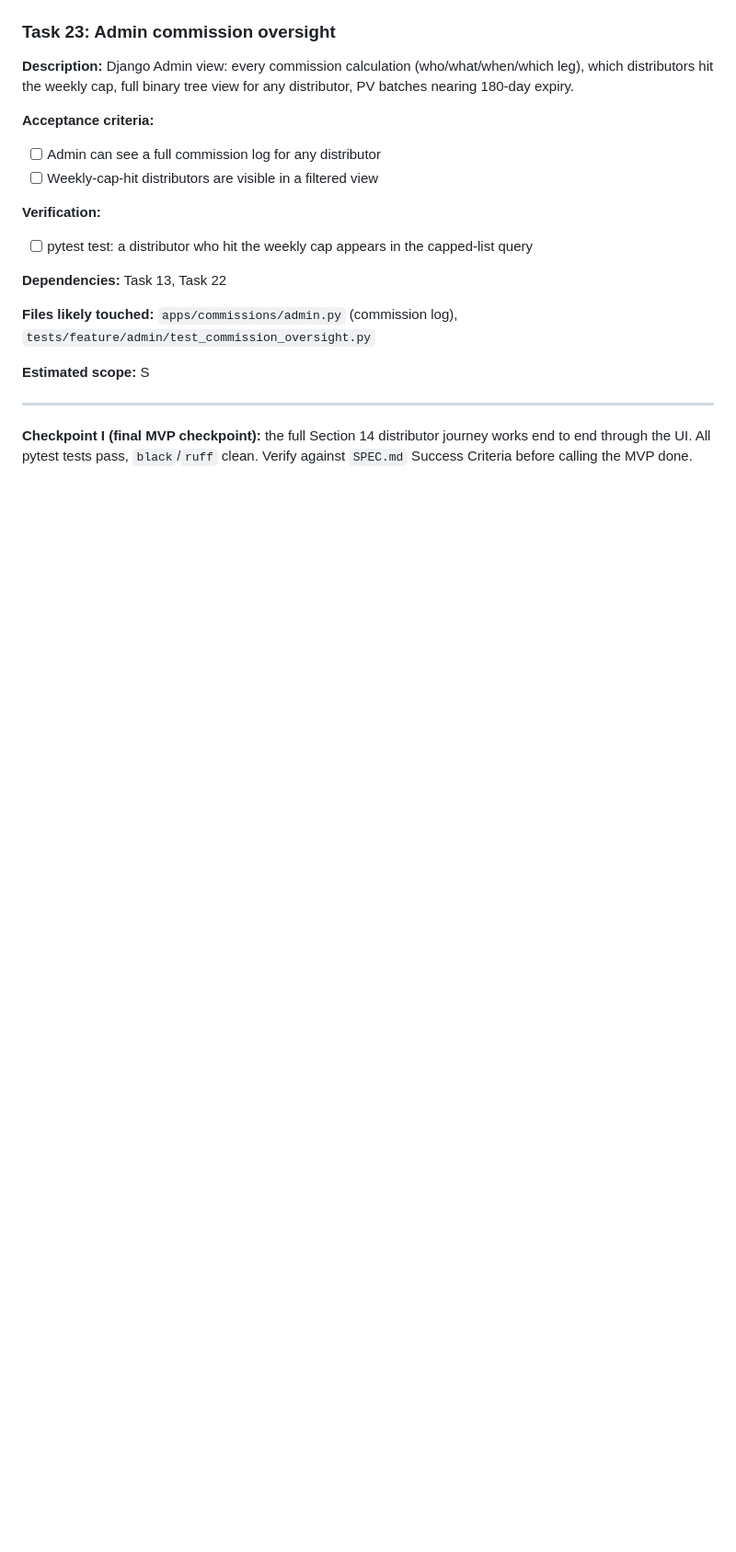
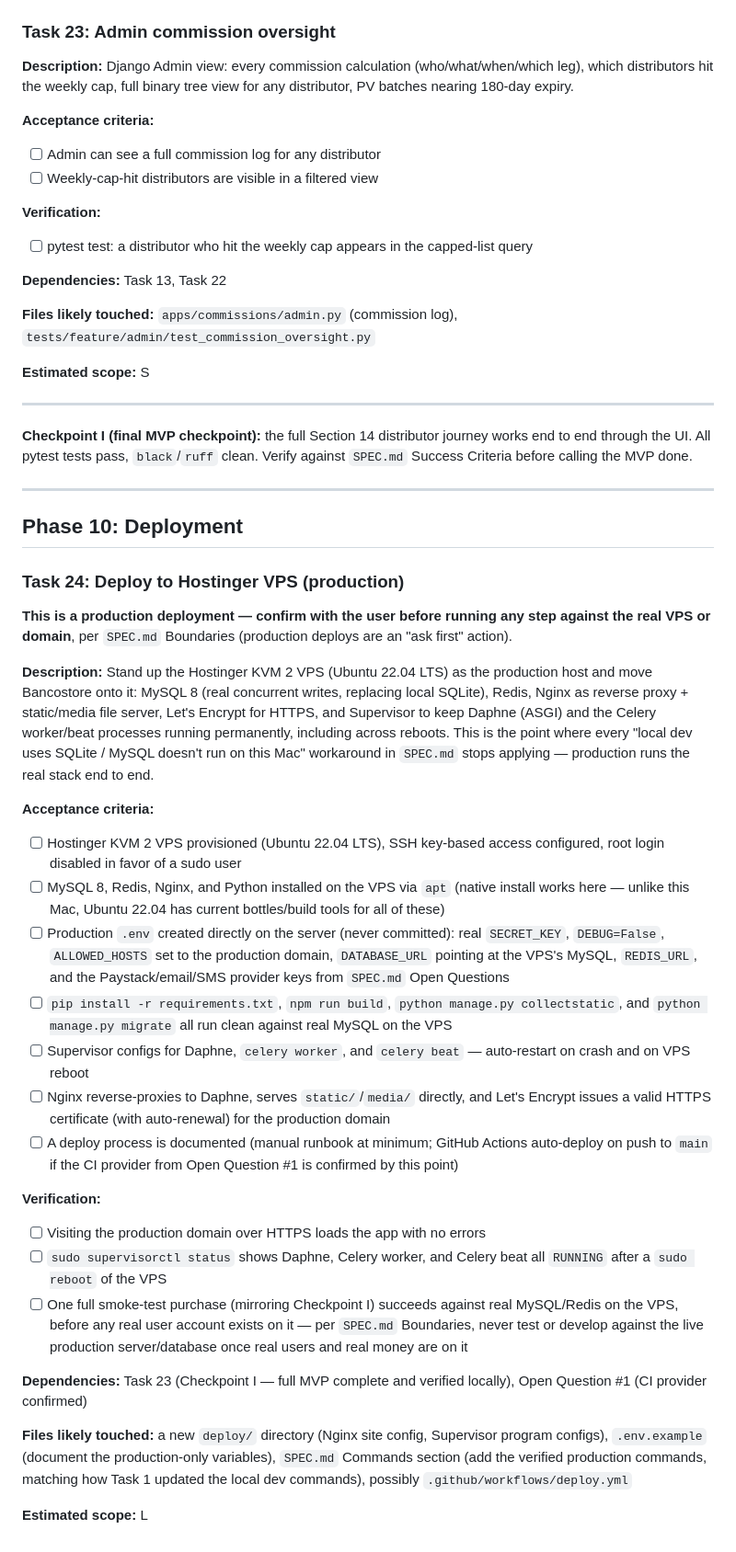
Before and after one commit to owususampson10/bancostore, a Markdown page: tasks/todo.md, the part around the change. Shown at 92% size. Drawn GitHub-style; blank space fills up the shorter version.

Commit message:
Add Task 24: deploy to Hostinger VPS (production)
Adds a Phase 10 deployment task to the plan, covering VPS provisioning,
MySQL/Redis/Nginx/Supervisor setup, and HTTPS via Let's Encrypt. Flagged
in the task itself as a production deployment requiring confirmation
before execution.

Co-Authored-By: Claude Sonnet 5 <noreply@anthropic.com>

```diff
--- a/tasks/todo.md
+++ b/tasks/todo.md
@@ -619,3 +619,54 @@ distributors hit the weekly cap, full binary tree view for any distributor, PV b
 **Checkpoint I (final MVP checkpoint):** the full Section 14 distributor journey works end to end
 through the UI. All pytest tests pass, `black`/`ruff` clean. Verify against `SPEC.md` Success
 Criteria before calling the MVP done.
+
+---
+
+## Phase 10: Deployment
+
+### Task 24: Deploy to Hostinger VPS (production)
+
+**This is a production deployment — confirm with the user before running any step against the
+real VPS or domain**, per `SPEC.md` Boundaries (production deploys are an "ask first" action).
+
+**Description:** Stand up the Hostinger KVM 2 VPS (Ubuntu 22.04 LTS) as the production host and
+move Bancostore onto it: MySQL 8 (real concurrent writes, replacing local SQLite), Redis, Nginx as
+reverse proxy + static/media file server, Let's Encrypt for HTTPS, and Supervisor to keep Daphne
+(ASGI) and the Celery worker/beat processes running permanently, including across reboots. This is
+the point where every "local dev uses SQLite / MySQL doesn't run on this Mac" workaround in
+`SPEC.md` stops applying — production runs the real stack end to end.
+
+**Acceptance criteria:**
+- [ ] Hostinger KVM 2 VPS provisioned (Ubuntu 22.04 LTS), SSH key-based access configured, root
+  login disabled in favor of a sudo user
+- [ ] MySQL 8, Redis, Nginx, and Python installed on the VPS via `apt` (native install works here —
+  unlike this Mac, Ubuntu 22.04 has current bottles/build tools for all of these)
+- [ ] Production `.env` created directly on the server (never committed): real `SECRET_KEY`,
+  `DEBUG=False`, `ALLOWED_HOSTS` set to the production domain, `DATABASE_URL` pointing at the VPS's
+  MySQL, `REDIS_URL`, and the Paystack/email/SMS provider keys from `SPEC.md` Open Questions
+- [ ] `pip install -r requirements.txt`, `npm run build`, `python manage.py collectstatic`, and
+  `python manage.py migrate` all run clean against real MySQL on the VPS
+- [ ] Supervisor configs for Daphne, `celery worker`, and `celery beat` — auto-restart on crash and
+  on VPS reboot
+- [ ] Nginx reverse-proxies to Daphne, serves `static/`/`media/` directly, and Let's Encrypt issues
+  a valid HTTPS certificate (with auto-renewal) for the production domain
+- [ ] A deploy process is documented (manual runbook at minimum; GitHub Actions auto-deploy on
+  push to `main` if the CI provider from Open Question #1 is confirmed by this point)
+
+**Verification:**
+- [ ] Visiting the production domain over HTTPS loads the app with no errors
+- [ ] `sudo supervisorctl status` shows Daphne, Celery worker, and Celery beat all `RUNNING` after
+  a `sudo reboot` of the VPS
+- [ ] One full smoke-test purchase (mirroring Checkpoint I) succeeds against real MySQL/Redis on
+  the VPS, before any real user account exists on it — per `SPEC.md` Boundaries, never test or
+  develop against the live production server/database once real users and real money are on it
+
+**Dependencies:** Task 23 (Checkpoint I — full MVP complete and verified locally), Open Question #1
+(CI provider confirmed)
+
+**Files likely touched:** a new `deploy/` directory (Nginx site config, Supervisor program
+configs), `.env.example` (document the production-only variables), `SPEC.md` Commands section
+(add the verified production commands, matching how Task 1 updated the local dev commands),
+possibly `.github/workflows/deploy.yml`
+
+**Estimated scope:** L
```
Also changed, not shown: tasks/plan.md (+8 -0 lines).
